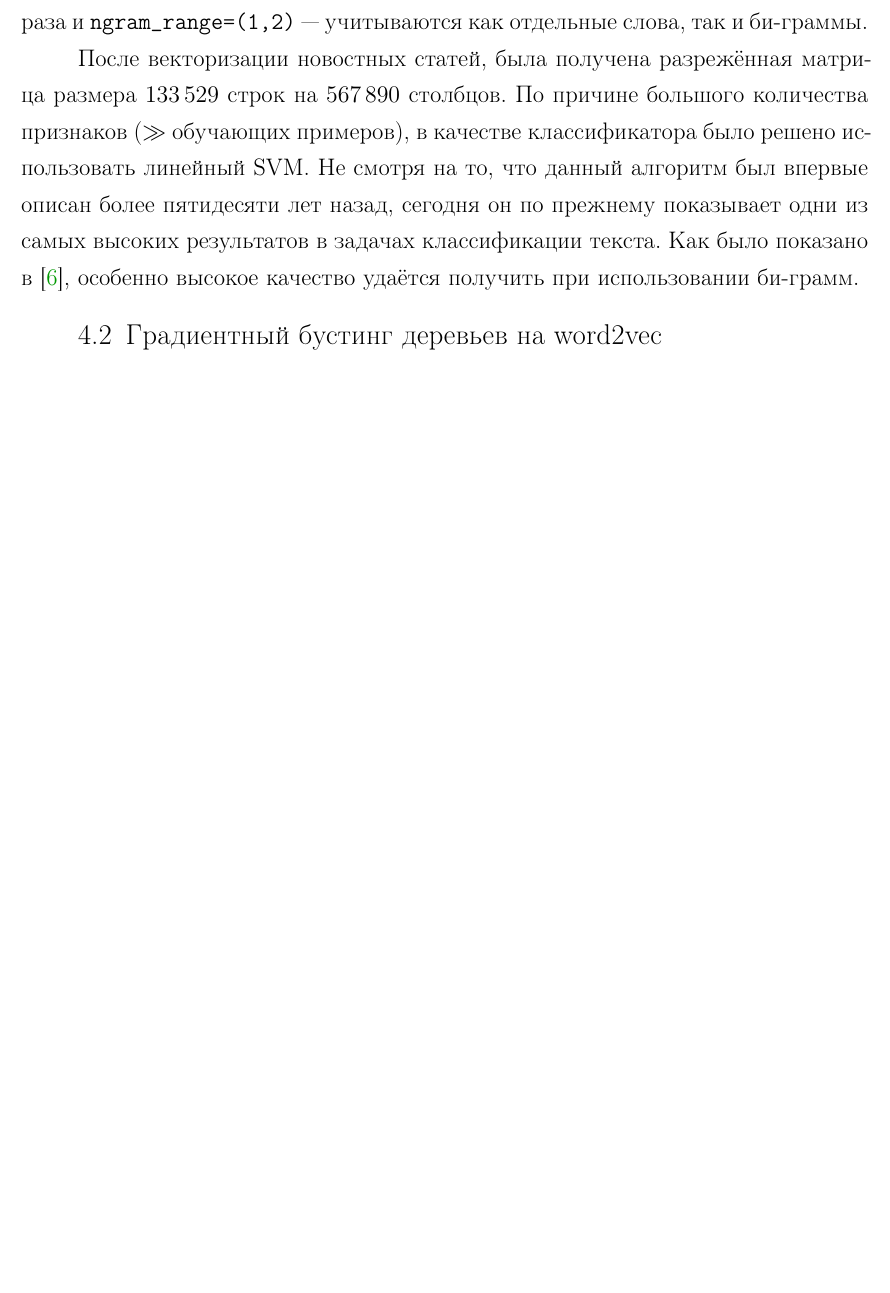
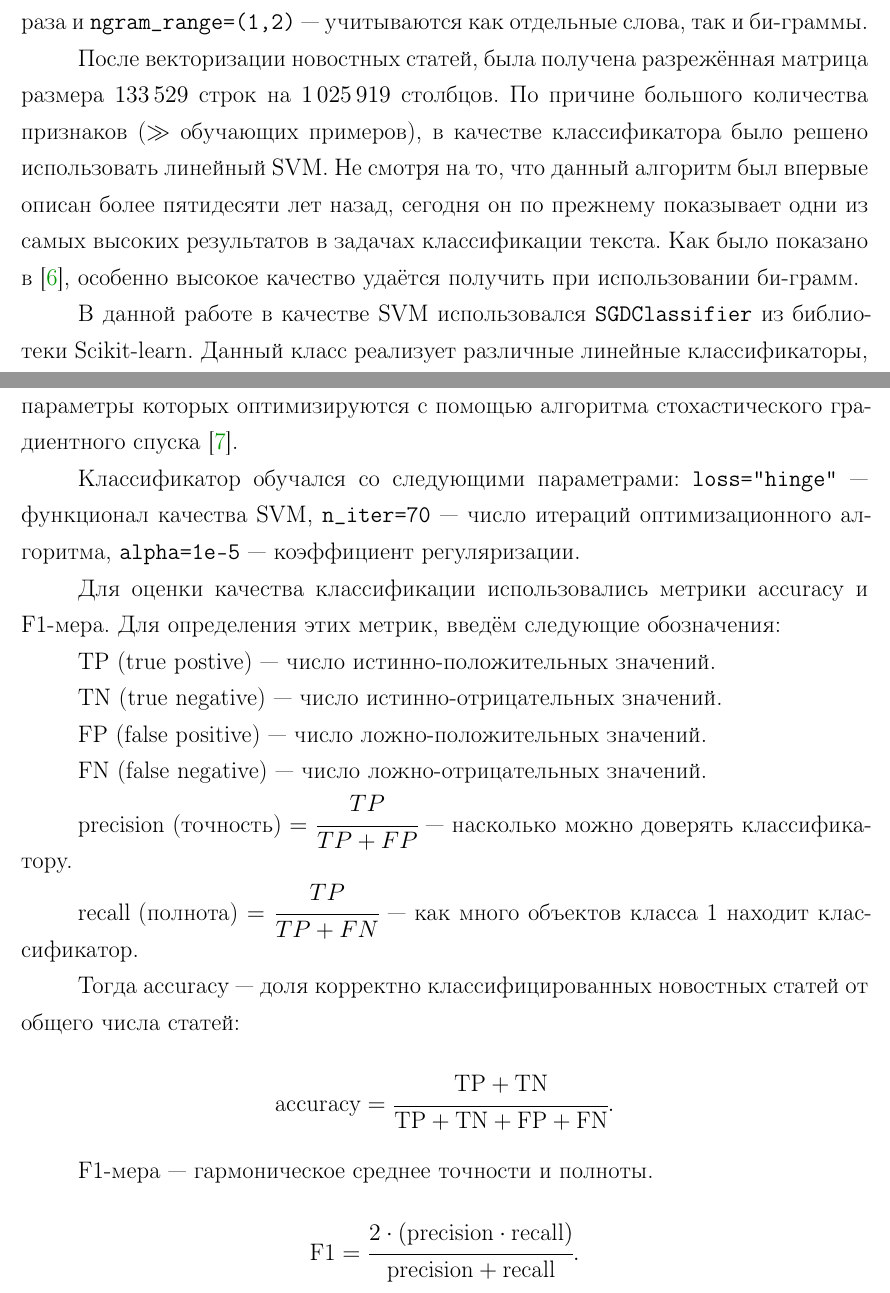
Before and after one commit to yutkin/News-Aggregator, a LaTeX document (docs/main.tex): part of page 9 of 12 before the commit and two parts of pages 9 and 10 of 13 after it, the two joined at a grey line, cut so that both start at the same text, the shorter picture padded with empty space. Compiled offline with pdfLaTeX; a LaTeX package or settings file that is missing is left out.

Commit message:
Added metrics descr

```diff
--- a/docs/main.tex
+++ b/docs/main.tex
@@ -231,12 +239,41 @@ $$
 \cite{scikit-learn}. В качестве параметров векторизации использовались следующие значения: \verb+min_df=3+ --- учитываются слова, встретившиеся
 суммарно во всех документах минимум 3 раза и  \verb+ngram_range=(1,2)+~--- учитываются как отдельные слова, так и би-граммы.
 
-После векторизации новостных статей, была получена разрежённая матрица размера $133\,529$ строк на $567\,890$ столбцов. По причине большого
+После векторизации новостных статей, была получена разрежённая матрица размера $133\,529$ строк на $1\,025\,919$ столбцов. По причине большого
 количества признаков ($\gg$  обучающих примеров), в качестве классификатора было решено использовать линейный SVM. Не смотря на то, что данный
 алгоритм был впервые описан более пятидесяти лет назад, сегодня он по прежнему показывает одни из самых высоких результатов в задачах классификации
 текста. Как было показано в \cite{wang12simple}, особенно высокое качество удаётся получить при использовании би-грамм.
 
+В данной работе в качестве SVM использовался \verb+SGDClassifier+ из библиотеки Scikit-learn. Данный класс реализует различные линейные
+классификаторы, параметры которых оптимизируются с помощью алгоритма стохастического градиентного спуска \cite{Bottou2010}.
 
+Классификатор обучался со следующими параметрами: \verb+loss="hinge"+~--- функционал качества SVM,
+\verb+n_iter=70+~--- число итераций оптимизационного алгоритма, \verb+alpha=1e-5+~--- коэффициент регуляризации.
+
+Для оценки качества классификации использовались метрики accuracy и F1-мера.
+Для определения этих метрик, введём следующие обозначения:
+
+TP (true postive)~--- число истинно-положительных значений.
+
+TN (true negative)~--- число истинно-отрицательных значений.
+
+FP (false positive)~--- число ложно-положительных значений.
+
+FN (false negative)~--- число ложно-отрицательных значений.
+
+$\text{precision (точность)} = \cfrac{TP}{TP + FP}$ --- насколько можно доверять классификатору.
+
+$\text{recall (полнота)} = \cfrac{TP}{TP + FN}$ --- как много объектов класса 1 находит классификатор.
+
+Тогда accuracy --- доля корректно классифицированных новостных статей от общего числа статей:
+$$
+\text{accuracy} = \cfrac{\text{TP} + \text{TN}}{\text{TP} + \text{TN} + \text{FP} + \text{FN}}.
+$$
+
+F1-мера --- гармоническое среднее точности и полноты.
+$$
+\text{F1} = \cfrac{2 \cdot (\text{precision} \cdot \text{recall})}{\text{precision} + \text{recall}}.
+$$
 \subsection{Градиентный бустинг деревьев на word2vec}
 %\lipsum[3-4]
 \section{Агрегация новостных статей}
```
Also changed, not shown: docs/biblio.bib (+17 -0 lines), docs/main.bbl, docs/main.pdf, docs/main.tex (12 more changed lines).
